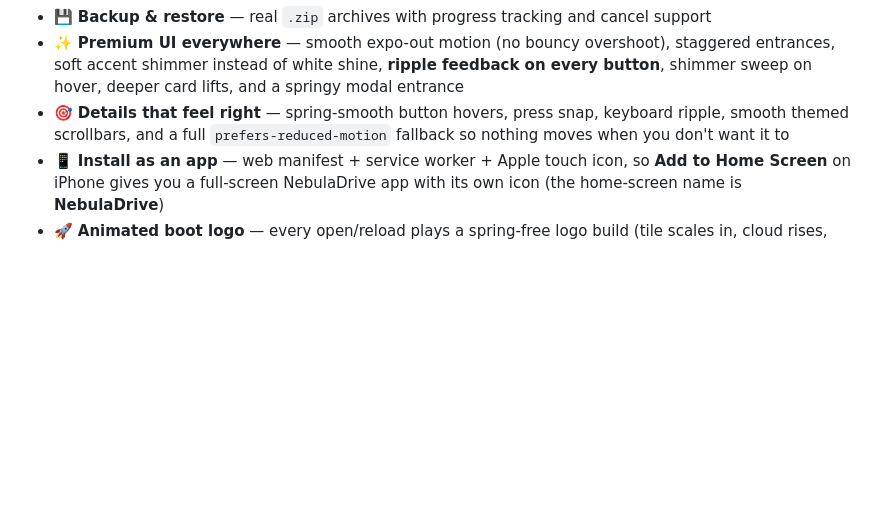
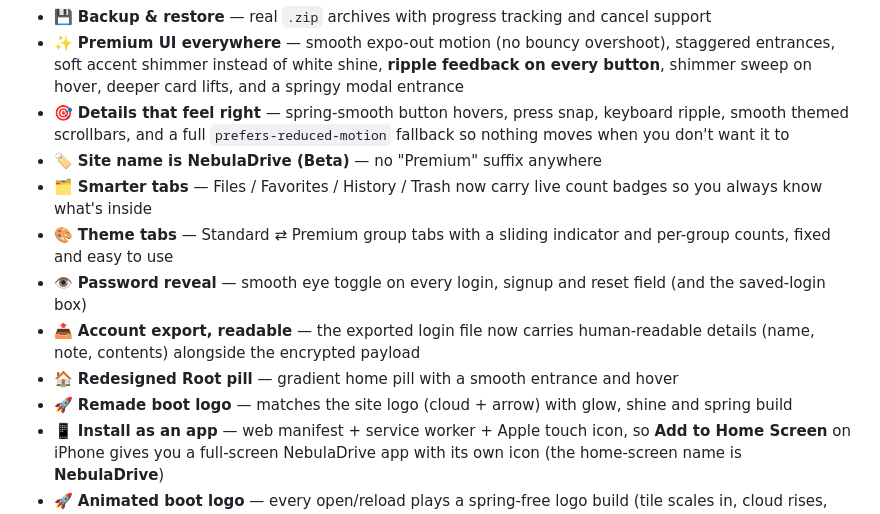
Before and after one commit to Makerxm800/NebulaDrive, a Markdown page: README.md, the part around the change. Drawn GitHub-style; blank space fills up the shorter version.

```diff
--- a/README.md
+++ b/README.md
@@ -23,6 +23,13 @@ A personal cloud that runs entirely in your browser. Upload, organise, play, and
 - 💾 **Backup & restore** — real `.zip` archives with progress tracking and cancel support
 - ✨ **Premium UI everywhere** — smooth expo-out motion (no bouncy overshoot), staggered entrances, soft accent shimmer instead of white shine, **ripple feedback on every button**, shimmer sweep on hover, deeper card lifts, and a springy modal entrance
 - 🎯 **Details that feel right** — spring-smooth button hovers, press snap, keyboard ripple, smooth themed scrollbars, and a full `prefers-reduced-motion` fallback so nothing moves when you don't want it to
+- 🏷️ **Site name is NebulaDrive (Beta)** — no "Premium" suffix anywhere
+- 🗂️ **Smarter tabs** — Files / Favorites / History / Trash now carry live count badges so you always know what's inside
+- 🎨 **Theme tabs** — Standard ⇄ Premium group tabs with a sliding indicator and per-group counts, fixed and easy to use
+- 👁️ **Password reveal** — smooth eye toggle on every login, signup and reset field (and the saved-login box)
+- 📤 **Account export, readable** — the exported login file now carries human-readable details (name, note, contents) alongside the encrypted payload
+- 🏠 **Redesigned Root pill** — gradient home pill with a smooth entrance and hover
+- 🚀 **Remade boot logo** — matches the site logo (cloud + arrow) with glow, shine and spring build
 - 📱 **Install as an app** — web manifest + service worker + Apple touch icon, so **Add to Home Screen** on iPhone gives you a full-screen NebulaDrive app with its own icon (the home-screen name is **NebulaDrive**)
 - 🚀 **Animated boot logo** — every open/reload plays a spring-free logo build (tile scales in, cloud rises, arrow draws, wordmark letters stagger) over a drifting aurora, then hands off to the app with a soft reveal
 - 🌐 **8 languages + flag chips** — globe button opens a centered menu with real CSS-drawn flag chips per language (offline-safe, no emoji); welcome picker matches. Everything switches instantly and remembers your choice
```
Also changed, not shown: apple-touch-icon.png, icon-192.png, icon-512.png, 1 other file.
